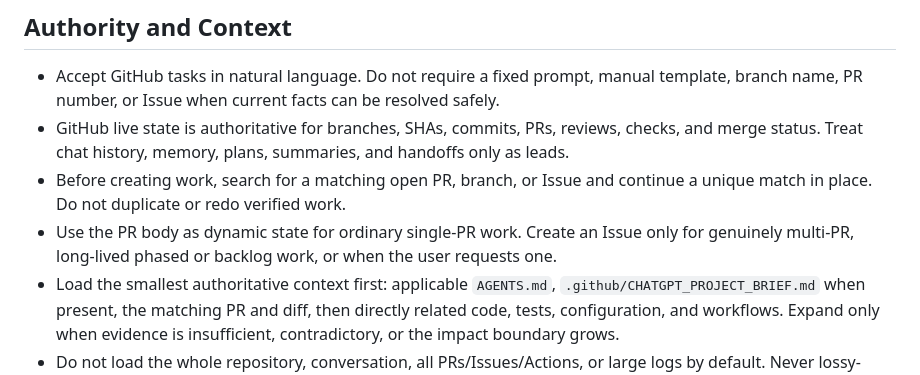
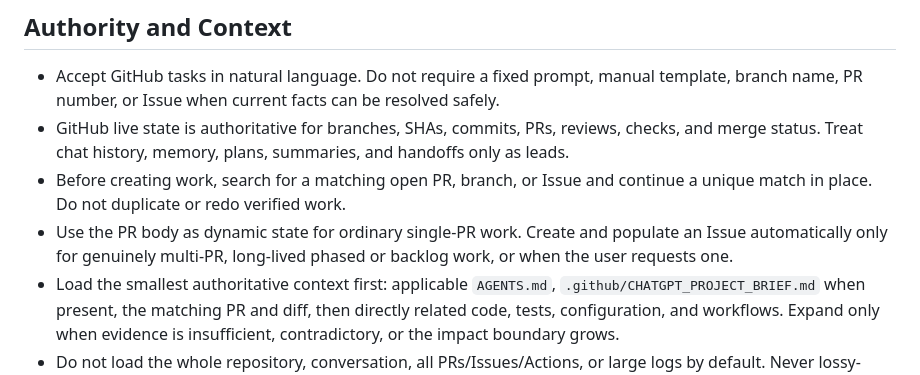
Before and after one commit to ychenracing/frederik, a Markdown page: AGENTS.md, the part around the change. Rendered like a GitHub page.

Commit message:
docs: restore complete governance state requirements

```diff
--- a/AGENTS.md
+++ b/AGENTS.md
@@ -7,7 +7,7 @@ These repository-wide instructions apply to ChatGPT Work, Codex, and other codin
 - Accept GitHub tasks in natural language. Do not require a fixed prompt, manual template, branch name, PR number, or Issue when current facts can be resolved safely.
 - GitHub live state is authoritative for branches, SHAs, commits, PRs, reviews, checks, and merge status. Treat chat history, memory, plans, summaries, and handoffs only as leads.
 - Before creating work, search for a matching open PR, branch, or Issue and continue a unique match in place. Do not duplicate or redo verified work.
-- Use the PR body as dynamic state for ordinary single-PR work. Create an Issue only for genuinely multi-PR, long-lived phased or backlog work, or when the user requests one.
+- Use the PR body as dynamic state for ordinary single-PR work. Create and populate an Issue automatically only for genuinely multi-PR, long-lived phased or backlog work, or when the user requests one.
 - Load the smallest authoritative context first: applicable `AGENTS.md`, `.github/CHATGPT_PROJECT_BRIEF.md` when present, the matching PR and diff, then directly related code, tests, configuration, and workflows. Expand only when evidence is insufficient, contradictory, or the impact boundary grows.
 - Do not load the whole repository, conversation, all PRs/Issues/Actions, or large logs by default. Never lossy-compress prohibitions, exceptions, AND/OR logic, thresholds, dates, versions, paths, branches, SHAs, exact results, risks, or unknowns.
 - When no local worktree exists, mark local path and working-tree fields as not applicable; never invent them. Use `context-budget-router` and `conversation-continuity-guard` when available.
```
